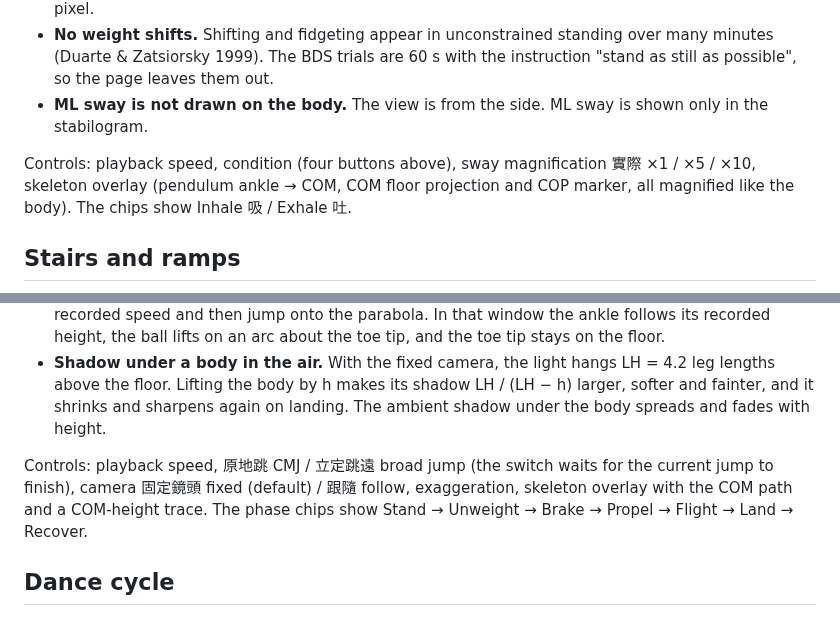
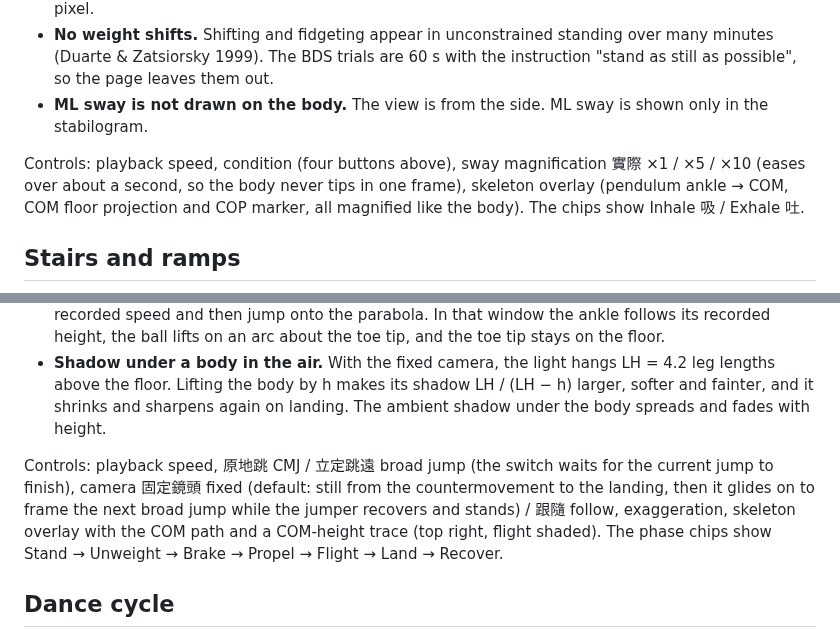
Before and after one commit to htlin222/walk-cycle-animation, a Markdown page: README.md, 2 parts joined by grey strips. GitHub-like rendering.

```diff
--- a/README.md
+++ b/README.md
@@ -131,7 +133,7 @@ Healthy young adults barely need vision on a firm floor: closing the eyes adds a
 - **No weight shifts.** Shifting and fidgeting appear in unconstrained standing over many minutes (Duarte & Zatsiorsky 1999). The BDS trials are 60 s with the instruction "stand as still as possible", so the page leaves them out.
 - **ML sway is not drawn on the body.** The view is from the side. ML sway is shown only in the stabilogram.
 
-Controls: playback speed, condition (four buttons above), sway magnification 實際 ×1 / ×5 / ×10, skeleton overlay (pendulum ankle → COM, COM floor projection and COP marker, all magnified like the body). The chips show Inhale 吸 / Exhale 吐.
+Controls: playback speed, condition (four buttons above), sway magnification 實際 ×1 / ×5 / ×10 (eases over about a second, so the body never tips in one frame), skeleton overlay (pendulum ankle → COM, COM floor projection and COP marker, all magnified like the body). The chips show Inhale 吸 / Exhale 吐.
 
 ## Stairs and ramps
 
@@ -269,7 +271,7 @@ Flight-time height is 2.7 cm (CMJ) and 3.2 cm (broad jump) above the COM's actua
 - **Toe-off.** Pivoting on the ball of the foot cannot lift the ankle as fast as the recordings show in the last 0.1 s before take-off. With the ball pinned, the COM would leave the floor at a third of its recorded speed and then jump onto the parabola. In that window the ankle follows its recorded height, the ball lifts on an arc about the toe tip, and the toe tip stays on the floor.
 - **Shadow under a body in the air.** With the fixed camera, the light hangs LH = 4.2 leg lengths above the floor. Lifting the body by h makes its shadow LH / (LH − h) larger, softer and fainter, and it shrinks and sharpens again on landing. The ambient shadow under the body spreads and fades with height.
 
-Controls: playback speed, 原地跳 CMJ / 立定跳遠 broad jump (the switch waits for the current jump to finish), camera 固定鏡頭 fixed (default) / 跟隨 follow, exaggeration, skeleton overlay with the COM path and a COM-height trace. The phase chips show Stand → Unweight → Brake → Propel → Flight → Land → Recover.
+Controls: playback speed, 原地跳 CMJ / 立定跳遠 broad jump (the switch waits for the current jump to finish), camera 固定鏡頭 fixed (default: still from the countermovement to the landing, then it glides on to frame the next broad jump while the jumper recovers and stands) / 跟隨 follow, exaggeration, skeleton overlay with the COM path and a COM-height trace (top right, flight shaded). The phase chips show Stand → Unweight → Brake → Propel → Flight → Land → Recover.
 
 ## Dance cycle
 
```
Also changed, not shown: other parts of README.md (+6 -3 lines), jump/README.md (+1 -1 lines), stand/README.md (+2 -2 lines), assets/jump-cycle.gif, assets/jump-og.png, assets/stand-cycle.gif (added), assets/stand-og.png (added), 6 other files.
